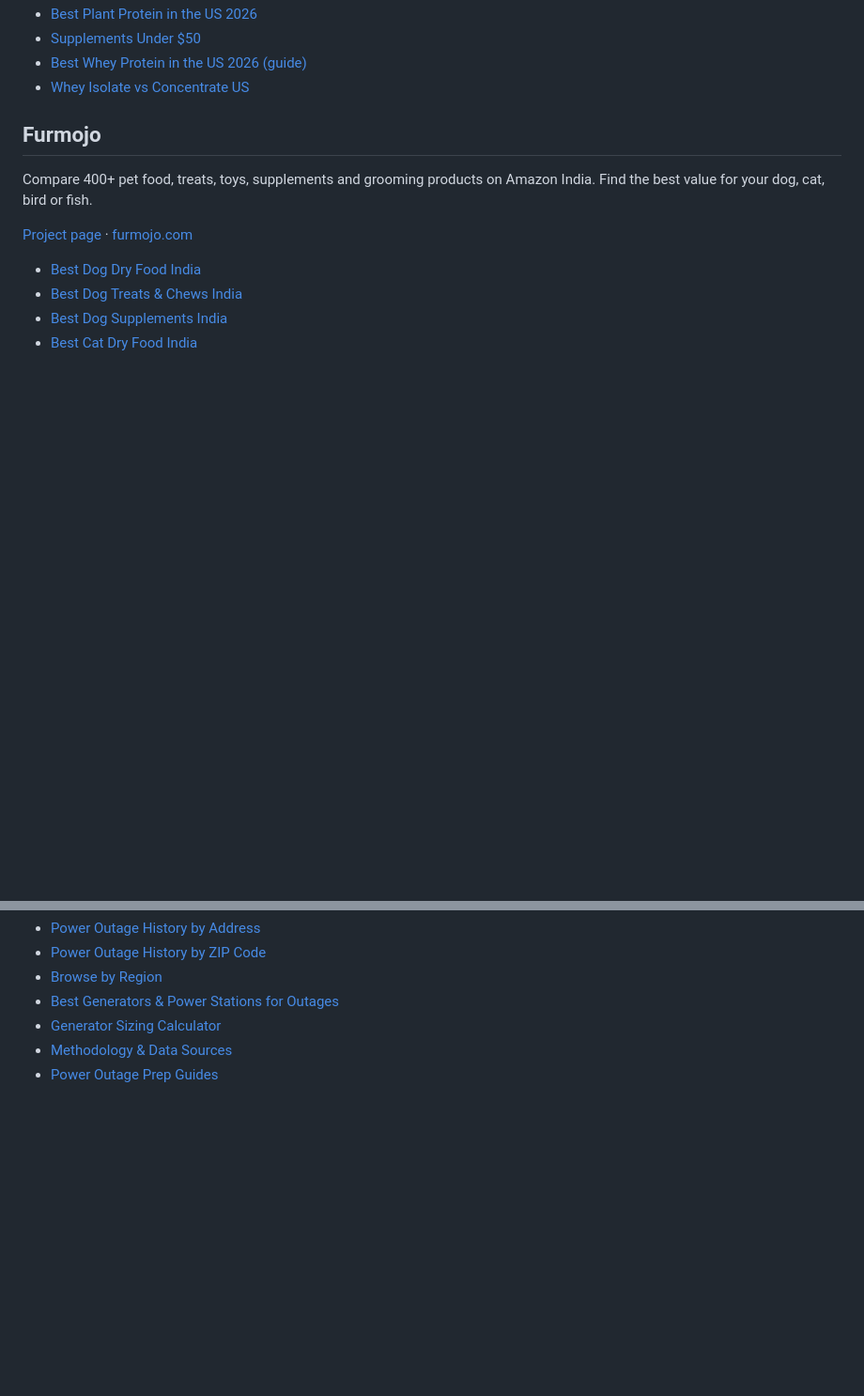
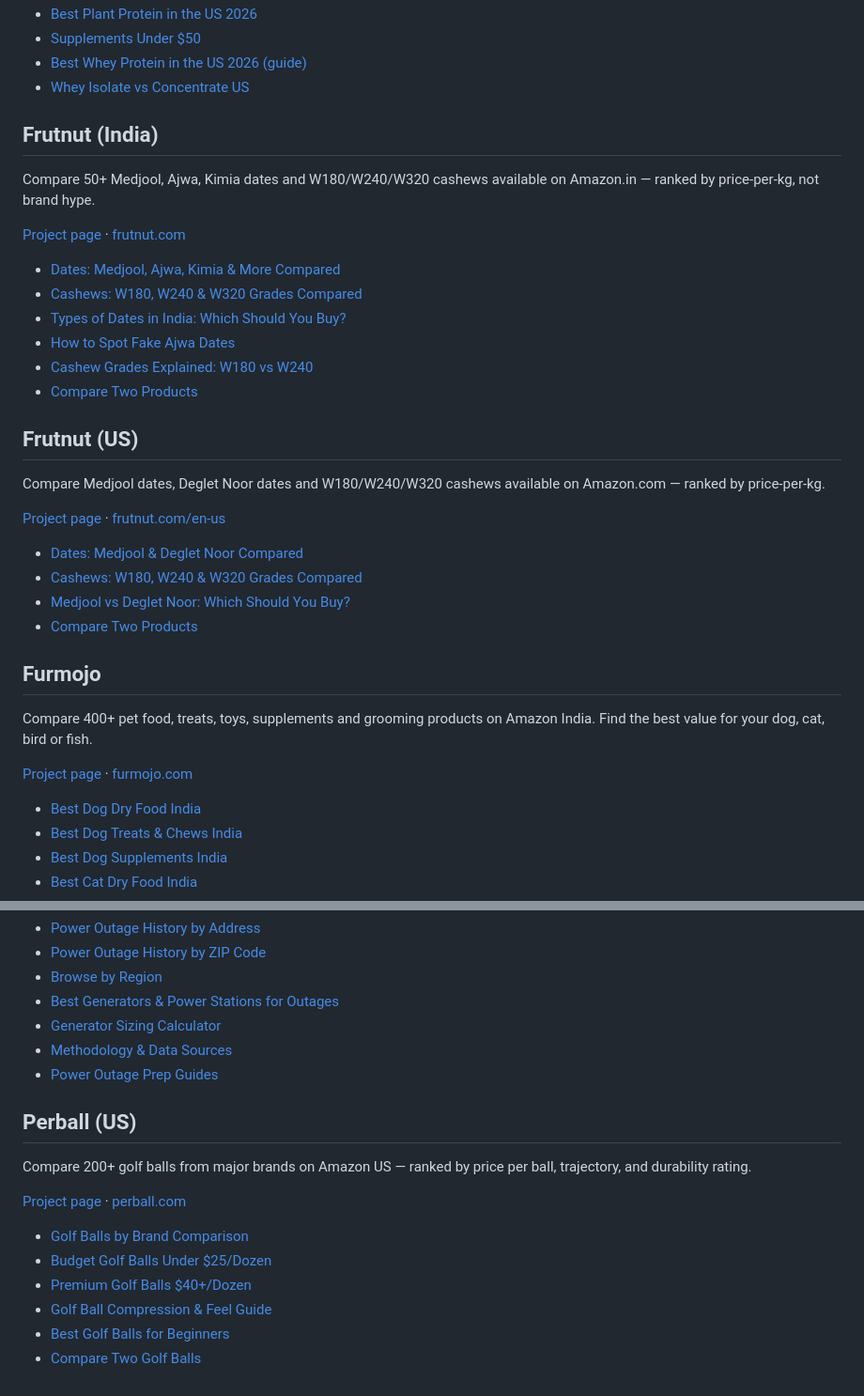
Before and after one commit to guyoncaffeine/guyoncaffeine.github.io, a Markdown page: README.md, 2 parts joined by grey strips. Shown at 94% size. GitHub-like rendering; blank space fills up the shorter version.

```diff
--- a/README.md
+++ b/README.md
@@ -31,6 +31,30 @@ Compare 150+ whey protein, creatine, mass gainer, pre-workout and BCAA products
 - [Supplements Under $50](https://wheysearch.com/en-us/budget/under-50)
 - [Best Whey Protein in the US 2026 (guide)](https://wheysearch.com/en-us/blog/best-whey-protein-us-2026)
 - [Whey Isolate vs Concentrate US](https://wheysearch.com/en-us/blog/whey-isolate-vs-concentrate-us-2026)
+
+## Frutnut (India)
+
+Compare 50+ Medjool, Ajwa, Kimia dates and W180/W240/W320 cashews available on Amazon.in — ranked by price-per-kg, not brand hype.
+
+[Project page](https://guyoncaffeine.github.io/in-dryfruit-comparison/) · [frutnut.com](https://frutnut.com)
+
+- [Dates: Medjool, Ajwa, Kimia & More Compared](https://frutnut.com/dates)
+- [Cashews: W180, W240 & W320 Grades Compared](https://frutnut.com/cashews)
+- [Types of Dates in India: Which Should You Buy?](https://frutnut.com/guides/types-of-dates-in-india)
+- [How to Spot Fake Ajwa Dates](https://frutnut.com/guides/how-to-spot-fake-ajwa-dates)
+- [Cashew Grades Explained: W180 vs W240](https://frutnut.com/guides/cashew-grades-explained)
+- [Compare Two Products](https://frutnut.com/compare)
+
+## Frutnut (US)
+
+Compare Medjool dates, Deglet Noor dates and W180/W240/W320 cashews available on Amazon.com — ranked by price-per-kg.
+
+[Project page](https://guyoncaffeine.github.io/us-dryfruit-comparison/) · [frutnut.com/en-us](https://frutnut.com/en-us)
+
+- [Dates: Medjool & Deglet Noor Compared](https://frutnut.com/en-us/dates)
+- [Cashews: W180, W240 & W320 Grades Compared](https://frutnut.com/en-us/cashews)
+- [Medjool vs Deglet Noor: Which Should You Buy?](https://frutnut.com/en-us/guides/medjool-dates-buying-guide-us)
+- [Compare Two Products](https://frutnut.com/en-us/compare)
 
 ## Furmojo
 
@@ -88,3 +112,16 @@ We test and compare the best tech for sleep, cooling, tracking and telehealth du
 - [Generator Sizing Calculator](https://poweroutagehistory.com/generator-sizing-calculator)
 - [Methodology & Data Sources](https://poweroutagehistory.com/methodology)
 - [Power Outage Prep Guides](https://poweroutagehistory.com/guides)
+
+## Perball (US)
+
+Compare 200+ golf balls from major brands on Amazon US — ranked by price per ball, trajectory, and durability rating.
+
+[Project page](https://guyoncaffeine.github.io/us-golf-balls-comparision/) · [perball.com](https://perball.com)
+
+- [Golf Balls by Brand Comparison](https://perball.com/brands)
+- [Budget Golf Balls Under $25/Dozen](https://perball.com/budget)
+- [Premium Golf Balls $40+/Dozen](https://perball.com/premium)
+- [Golf Ball Compression & Feel Guide](https://perball.com/guides/compression)
+- [Best Golf Balls for Beginners](https://perball.com/guides/beginners)
+- [Compare Two Golf Balls](https://perball.com/compare)
```
